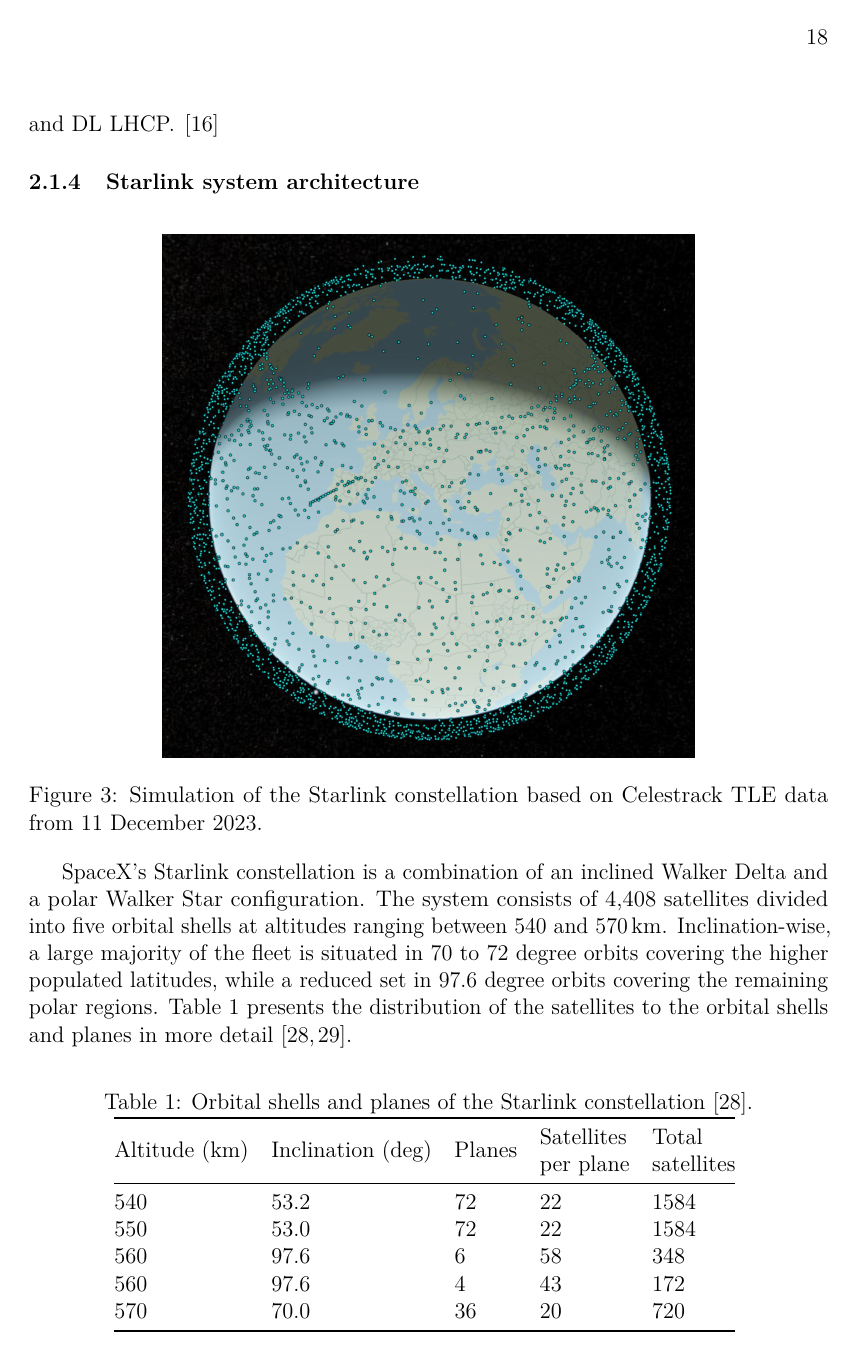
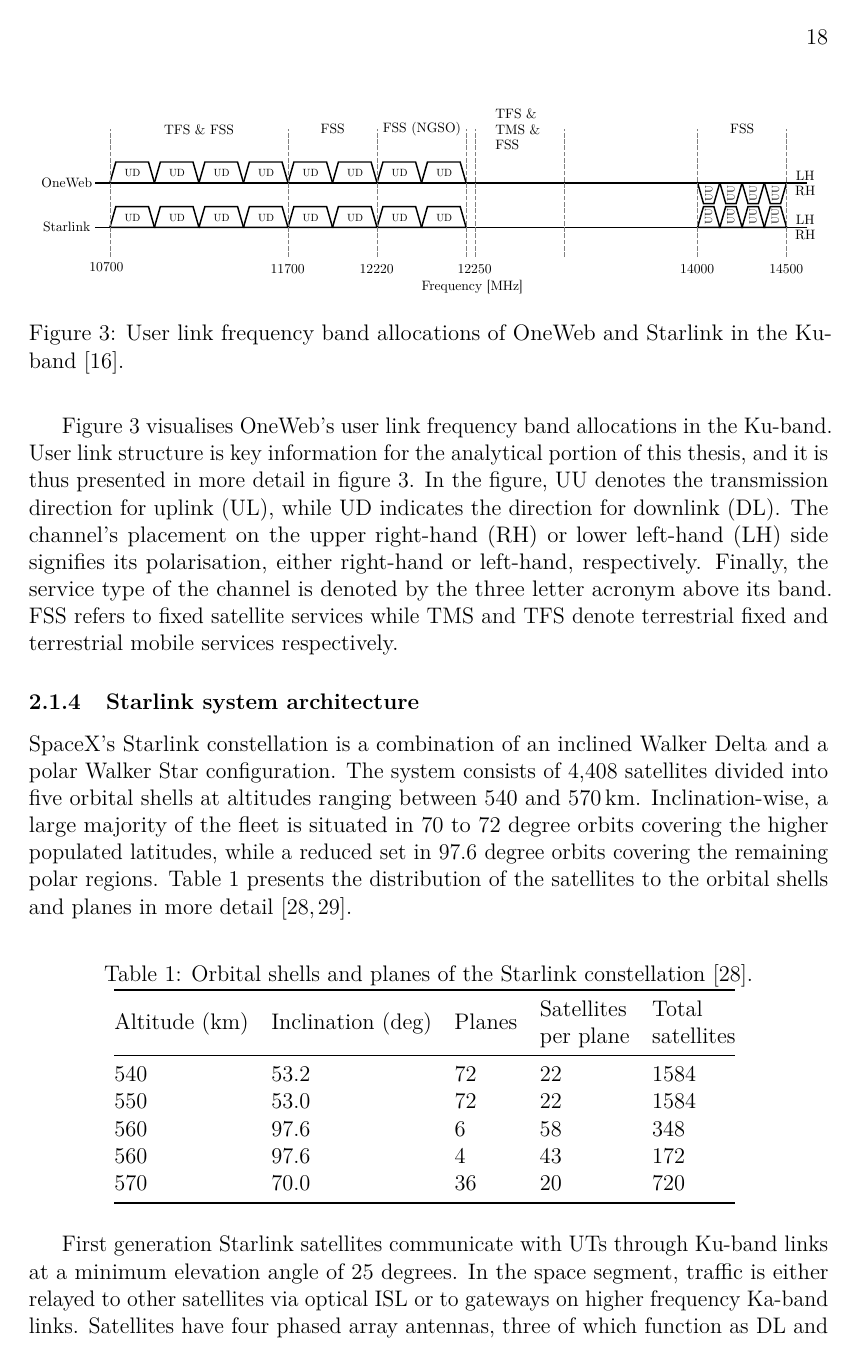
Before and after one commit to msaynevirta/vsat-uplink-interception, a LaTeX thesis (doc/main.tex): page 18 of 64. The pictures show the PDF file doc/main.pdf that the author committed with the source.

Commit message:
starlink & oneweb user link frequency allocations as a figure

```diff
--- a/doc/main.tex
+++ b/doc/main.tex
@@ -672,8 +672,3 @@
 Return direction user terminal to satellite links transmit data in time bursts on a relatively narrow carrier that varies between \SI{1.25}{\mega\hertz} and \SI{20}{\mega\hertz} in bandwidth.
 Multiple user terminals are able to access a single UL carrier based on time slots allocated by the network control centre.
 Terminals are also able to access multiple UL carriers based on the FDMA channel arrangement of the satellite in question. Like the forward link,
-return channel employs QPSK, 8PSK and 16QAM modulation but supports only turbo and block encoding \cite{worldvu2016loi}.
-
-Generally speaking, Ka-band gateway-to-satellite links are asymmetric in nature. In terms of their channel configuration, the links employ 16 up and DL channels, bandwidth of individual channels being \SI{155}{\mega\hertz} in the UL and \SI{250}{\mega\hertz} in the DL direction. The links alternate between right and left-hand polarised (RHCP / LHCP) signals. \cite{portillo2019technical}
-
-Similar to the gateway links, the Ku-band satellite-to-user terminal links are asymmetric in nature, but at the same time they are more limited in terms of the available bandwidth. The four UL channels occupy \SI{125}{\mega\hertz} of bandwidth while there are eight \SI{250}{\mega\hertz} DL channels. Unlike the gateway links, the polarisation scheme of the signals is fixed based on the link direction, where UL utilises RHCP and DL LHCP. \cite{portillo2019technical}
@@ -680,3 +682,16 @@
+\begin{figure}[h]
+  \centering
+  \includegraphics[width=145mm]{figures/fig-ku-band.eps}
+  \caption{User link frequency band allocations of OneWeb and Starlink in the Ku-band \cite{portillo2019technical}.}
+  \label{fig-ku-band}
+\end{figure}
+
+Figure \ref{fig-ku-band} visualises OneWeb's user link frequency band allocations in the Ku-band.
+User link structure is key information for the analytical portion of this thesis, and it is thus presented in more detail in figure \ref{fig-ku-band}.
+In the figure, UU denotes the transmission direction for uplink (UL), while UD indicates the direction for downlink (DL).
+The channel's placement on the upper right-hand (RH) or lower left-hand (LH) side signifies its polarisation, either right-hand or left-hand, respectively.
+Finally, the service type of the channel is denoted by the three letter acronym above its band.
+FSS refers to fixed satellite services while TMS and TFS denote terrestrial fixed and terrestrial mobile services respectively.
 
 \subsubsection{Starlink system architecture}
 
```
Also changed, not shown: doc/figures/fig-ku-band.eps (added), doc/figures/fig-ku-band.svg (added), doc/main.pdf, doc/main.tex (20 more changed lines).
